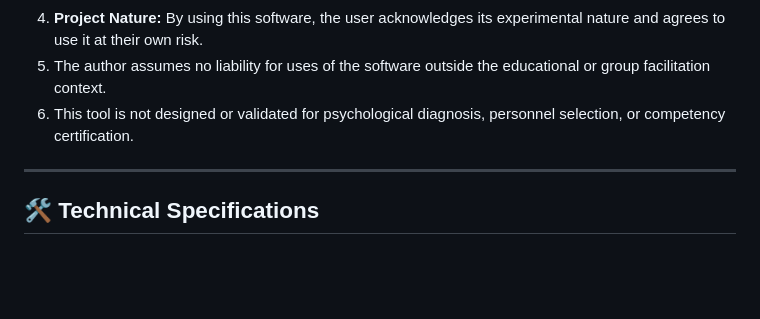
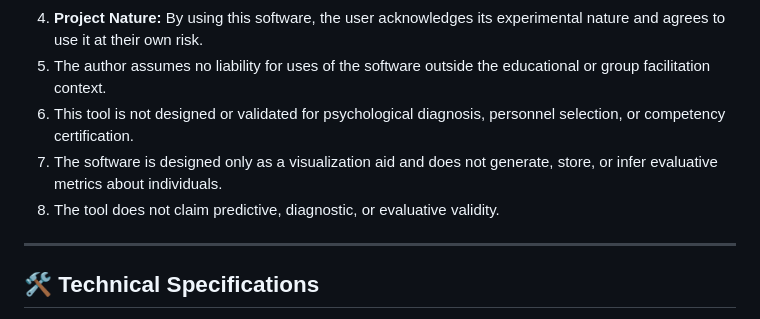
Before and after one commit to alexalexfell-gif/theisland, a Markdown page: README.md, the part around the change. GitHub-like rendering; blank space fills up the shorter version.

```diff
--- a/README.md
+++ b/README.md
@@ -21,6 +21,8 @@ This tool, **"The Island,"** is an **experimental and educational prototype** de
 4. **Project Nature:** By using this software, the user acknowledges its experimental nature and agrees to use it at their own risk.
 5. The author assumes no liability for uses of the software outside the educational or group facilitation context.
 6. This tool is not designed or validated for psychological diagnosis, personnel selection, or competency certification.
+7. The software is designed only as a visualization aid and does not generate, store, or infer evaluative metrics about individuals.
+8. The tool does not claim predictive, diagnostic, or evaluative validity.
 
 ---
 
```
